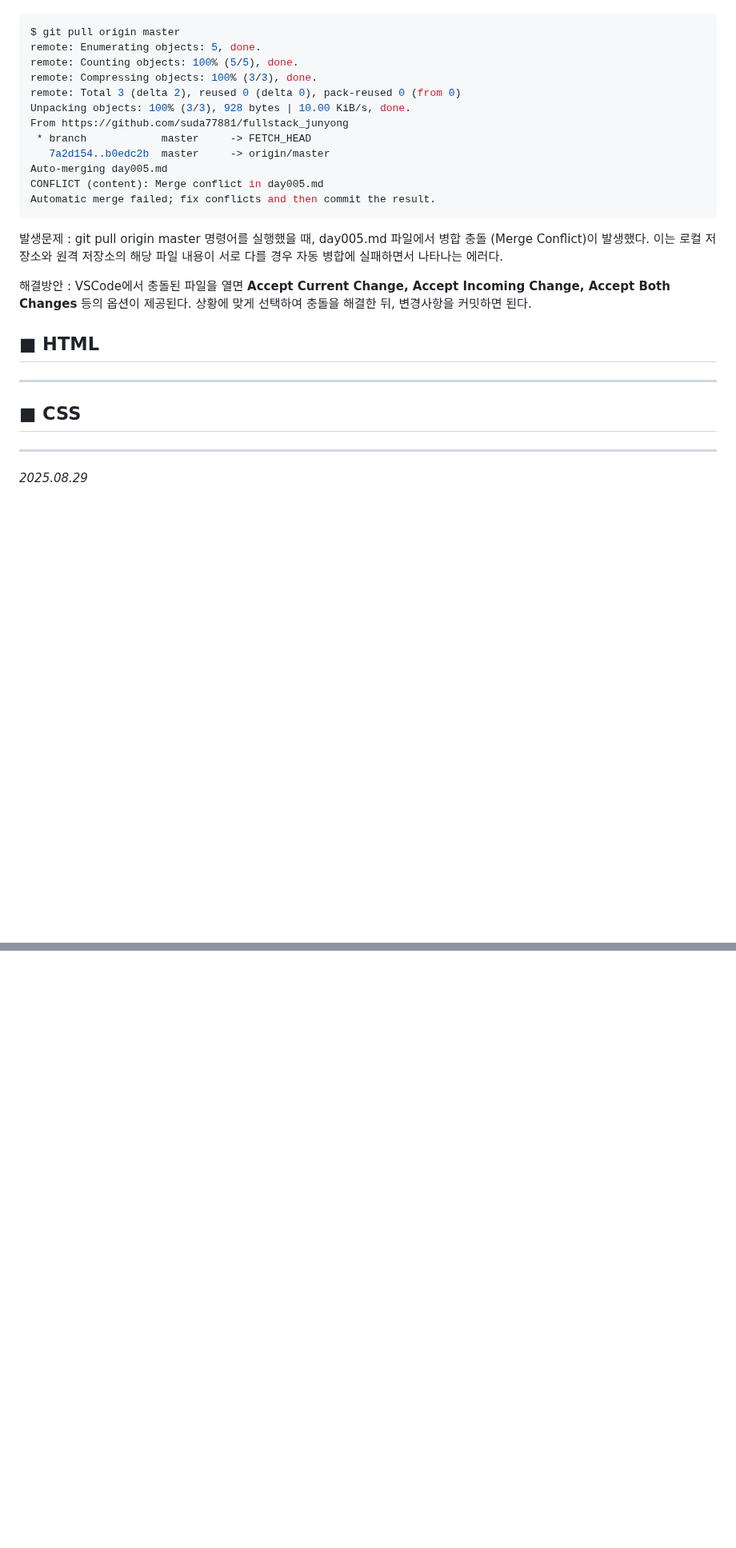
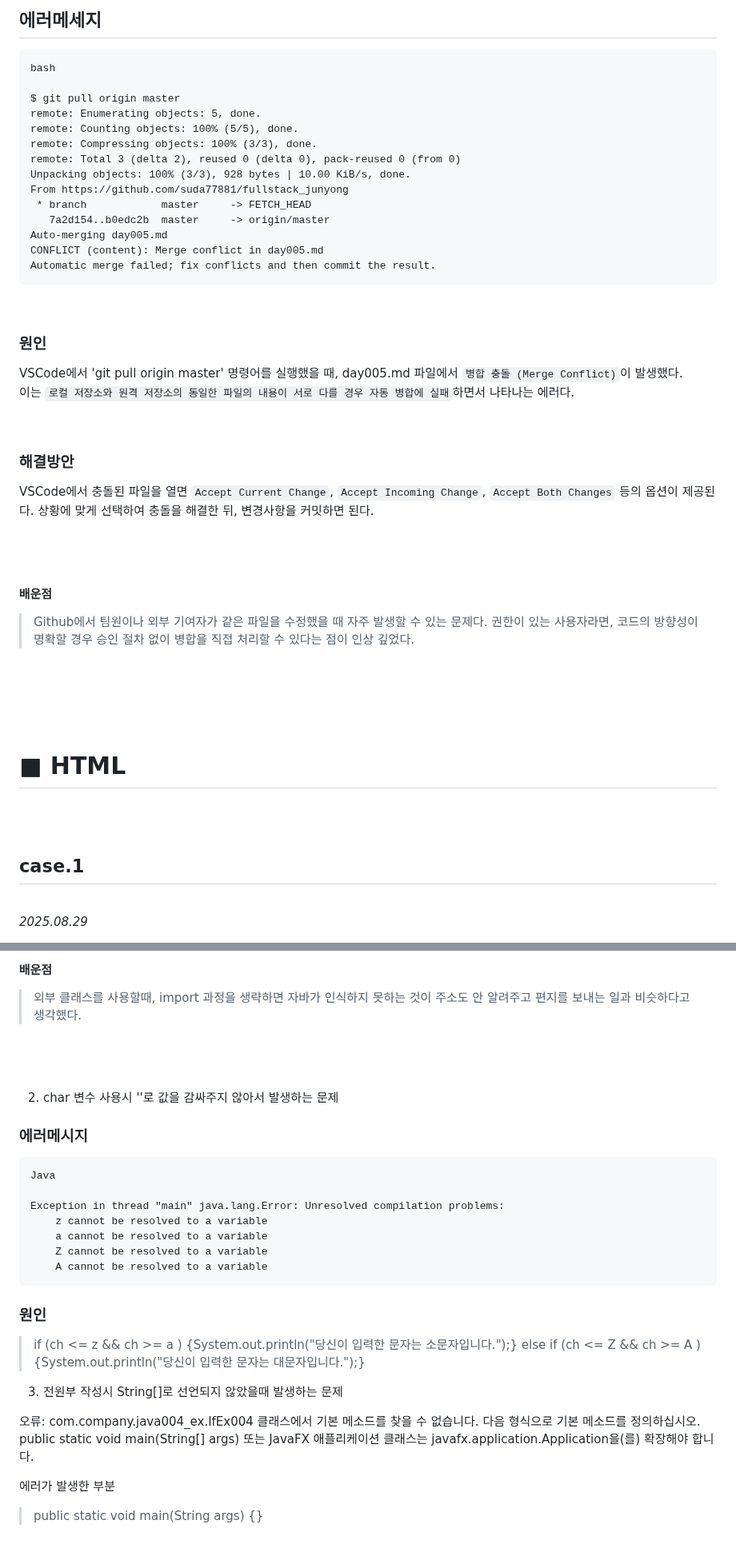
Before and after one commit to suda77881/fullstack_junyong, a Markdown page: troubleshooting.md, 2 parts joined by grey strips. Shown at 80% size. Rendered like a GitHub page; blank space fills up the shorter version.

````diff
--- a/troubleshooting.md
+++ b/troubleshooting.md
@@ -11,5 +16,10 @@
 
-```bash
+
+## 에러메세지
+
+```
+bash
+
 $ git pull origin master
 remote: Enumerating objects: 5, done.
 remote: Counting objects: 100% (5/5), done.
@@ -24,17 +34,37 @@ CONFLICT (content): Merge conflict in day005.md
 Automatic merge failed; fix conflicts and then commit the result.
 ```
 
-발생문제 : git pull origin master 명령어를 실행했을 때, day005.md 파일에서 병합 충돌 (Merge Conflict)이 발생했다. 이는 로컬 저장소와 원격 저장소의 해당 파일 내용이 서로 다를 경우 자동 병합에 실패하면서 나타나는 에러다.
+<br/>
 
-해결방안 : VSCode에서 충돌된 파일을 열면 **Accept Current Change, Accept Incoming Change, Accept Both Changes** 등의 옵션이 제공된다.
+### 원인
+ VSCode에서 'git pull origin master' 명령어를 실행했을 때, day005.md 파일에서 `병합 충돌 (Merge Conflict)`이 발생했다. <br/>이는 `로컬 저장소와 원격 저장소의 동일한 파일의 내용이 서로 다를 경우 자동 병합에 실패`하면서 나타나는 에러다.
+
+<br/>
+
+### 해결방안
+ VSCode에서 충돌된 파일을 열면 `Accept Current Change`, `Accept Incoming Change`, `Accept Both Changes` 등의 옵션이 제공된다.
 상황에 맞게 선택하여 충돌을 해결한 뒤, 변경사항을 커밋하면 된다.
 
+<br/>
+<br/>
+
+#### 배운점 <br>
+> Github에서 팀원이나 외부 기여자가 같은 파일을 수정했을 때 자주 발생할 수 있는 문제다. 권한이 있는 사용자라면, 코드의 방향성이 명확할 경우 승인 절차 없이 병합을 직접 처리할 수 있다는 점이 인상 깊었다.
+
+<br/>
+<br/>
+<br/>
+<br/>
+
 **■ HTML**
+=
+
+<br/>
+<br/>
+
+**case.1**
 -
----
 
-**■ CSS**
--
----
+<br/>
 
 *2025.08.29*
@@ -164,0 +287,41 @@ System.out.println("이름: " + name);  // ✅ 정상 출력
+<br/>
+
+#### 배운점
+
+> 외부 클래스를 사용할때, import 과정을 생략하면 자바가 인식하지 못하는 것이 주소도 안 알려주고 편지를 보내는 일과 비슷하다고 생각했다.
+
+<br/>
+<br/>
+<br/>
+
+
+2. char 변수 사용시 ''로 값을 감싸주지 않아서 발생하는 문제
+
+### 에러메시지
+
+```
+Java
+
+Exception in thread "main" java.lang.Error: Unresolved compilation problems:
+	z cannot be resolved to a variable
+	a cannot be resolved to a variable
+	Z cannot be resolved to a variable
+	A cannot be resolved to a variable
+```
+
+
+### 원인
+
+>	if (ch <= z && ch >= a ) {System.out.println("당신이 입력한 문자는 소문자입니다.");}
+else if (ch <= Z && ch >= A ){System.out.println("당신이 입력한 문자는 대문자입니다.");}
+
+3. 전원부 작성시 String[]로 선언되지 않았을때 발생하는 문제
+
+오류: com.company.java004_ex.IfEx004 클래스에서 기본 메소드를 찾을 수 없습니다. 다음 형식으로 기본 메소드를 정의하십시오.
+   public static void main(String[] args)
+또는 JavaFX 애플리케이션 클래스는 javafx.application.Application을(를) 확장해야 합니다.
+
+
+에러가 발생한 부분
+
+>public static void main(String args) {}
````
Also changed, not shown: other parts of troubleshooting.md (+149 -52 lines).
